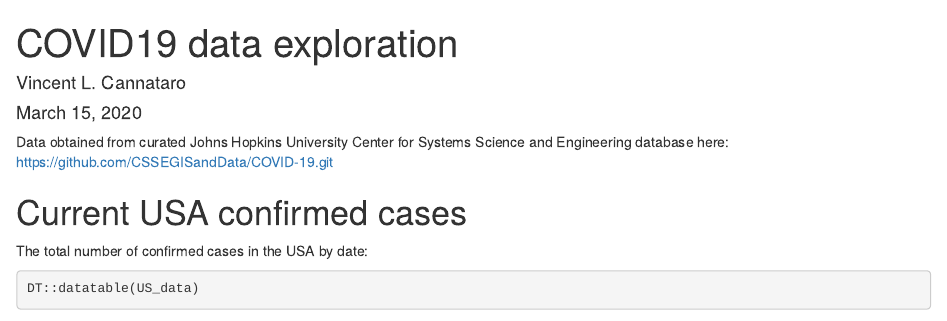
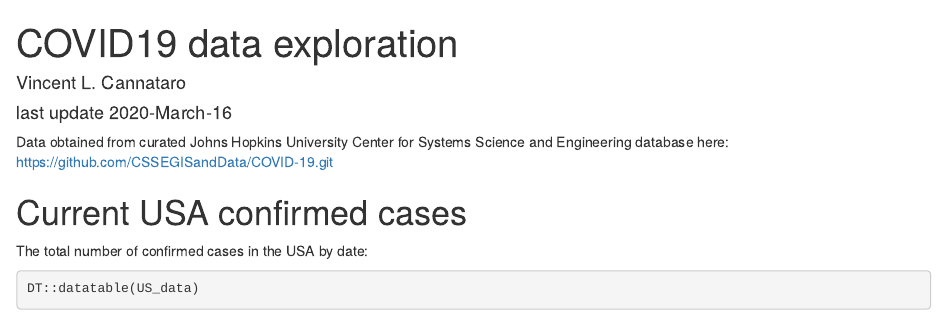
Before and after one commit to vcannataro/COVID19_data_explore, an R Markdown document (COVID19_initial_data_analyses_CannataroV.Rmd): the page in a window 1100 px wide, from its top. Rendered offline with R 4.5, knitr and Pandoc, with nearby package versions; some code elsewhere in the file could not run offline.

Commit message:
updated readme

```diff
--- a/COVID19_initial_data_analyses_CannataroV.Rmd
+++ b/COVID19_initial_data_analyses_CannataroV.Rmd
@@ -1,7 +1,7 @@
 ---
 title: "COVID19 data exploration"
 author: "Vincent L. Cannataro"
-date: "March 15, 2020"
+date: 'last update `r format(Sys.Date(), "%Y-%B-%d")`'
 output: html_document
 ---
 
```
Also changed, not shown: COVID19_initial_data_analyses_CannataroV.html, README.md, output_data/figures/fit_plot.pdf.
